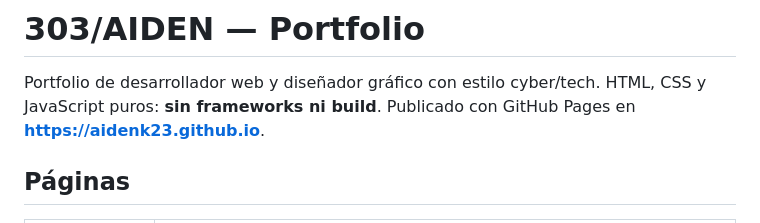
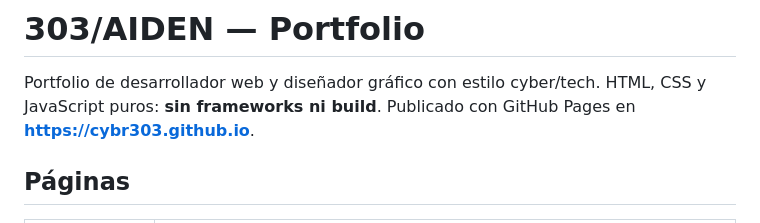
Before and after one commit to aidenk23/aidenk23.github.io, a Markdown page: README.md, the part around the change. GitHub-like rendering.

```diff
--- a/README.md
+++ b/README.md
@@ -2,7 +2,7 @@
 
 Portfolio de desarrollador web y diseñador gráfico con estilo cyber/tech.
 HTML, CSS y JavaScript puros: **sin frameworks ni build**.
-Publicado con GitHub Pages en **https://aidenk23.github.io**.
+Publicado con GitHub Pages en **https://cybr303.github.io**.
 
 ## Páginas
 
```
